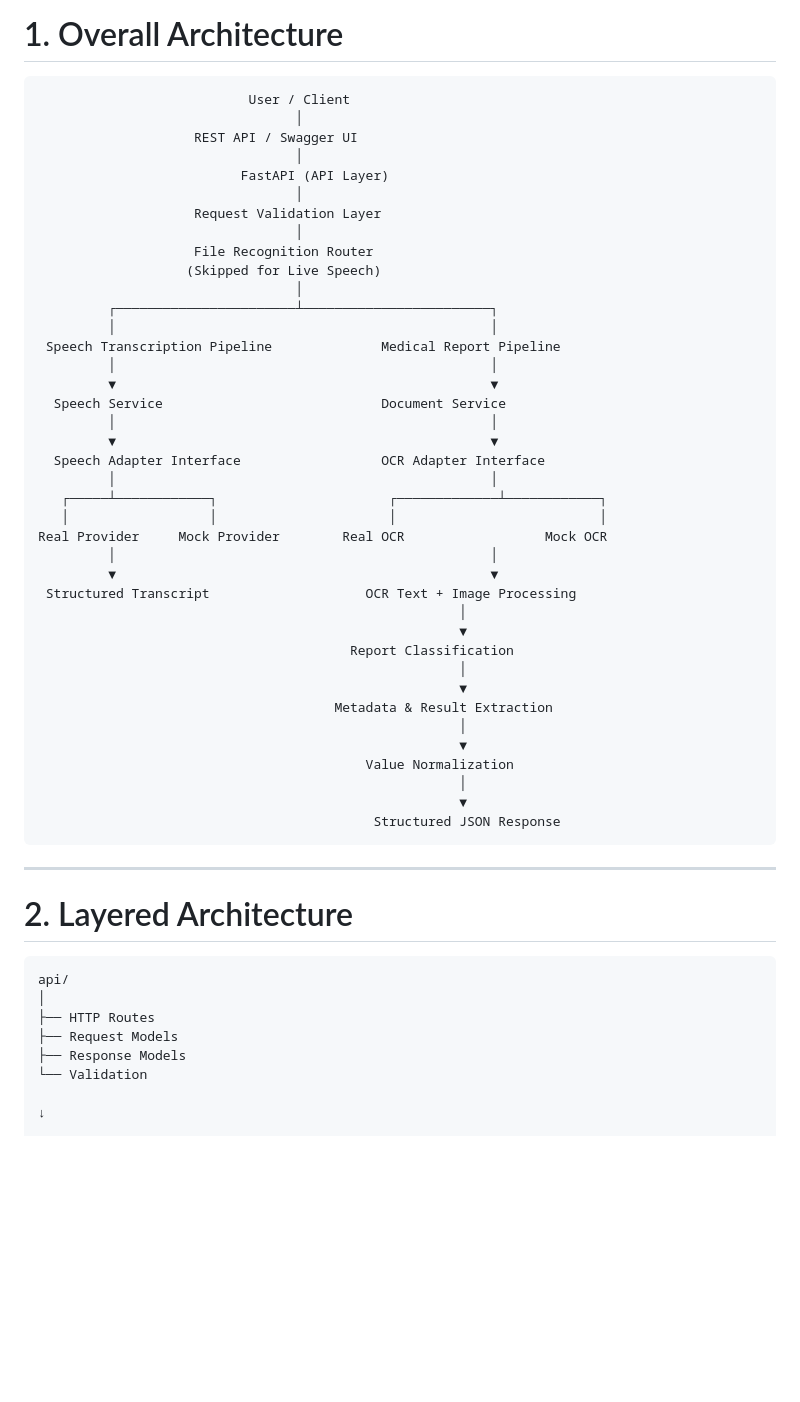
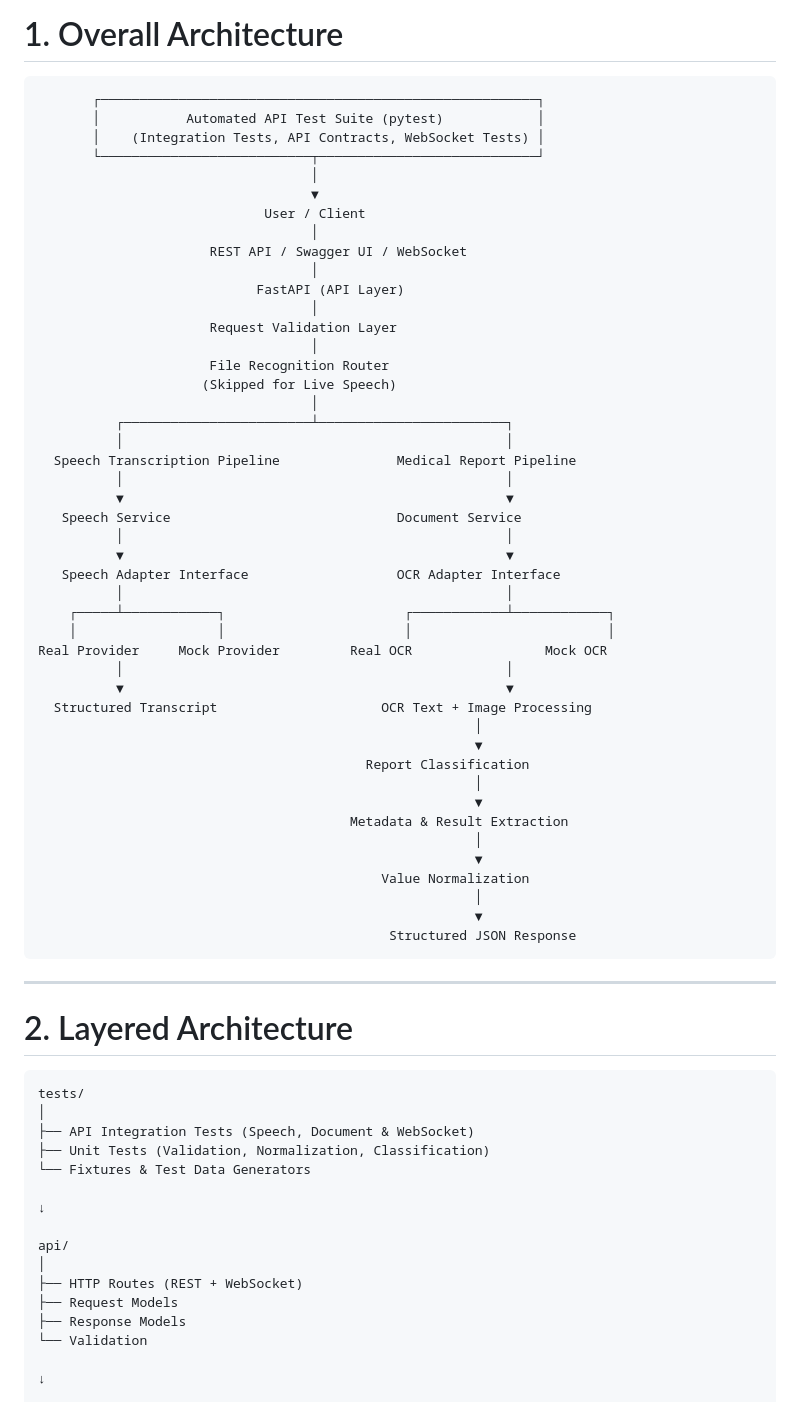
Before and after one commit to Rijwanul-10/Speech-Document-Extractor, a Markdown page: SYSTEM_ARCHITECTURE.md, the part around one of its changes. Rendered like a GitHub page; blank space fills up the shorter version.

````diff
--- a/SYSTEM_ARCHITECTURE.md
+++ b/SYSTEM_ARCHITECTURE.md
@@ -19,45 +19,51 @@ The design follows the assignment requirements while keeping the system simple,
 # 1. Overall Architecture
 
 ```text
-                           User / Client
-                                 │
-                    REST API / Swagger UI
-                                 │
-                          FastAPI (API Layer)
-                                 │
-                    Request Validation Layer
-                                 │
-                    File Recognition Router
-                   (Skipped for Live Speech)
-                                 │
-         ┌───────────────────────┴────────────────────────┐
-         │                                                │
- Speech Transcription Pipeline              Medical Report Pipeline
-         │                                                │
-         ▼                                                ▼
-  Speech Service                            Document Service
-         │                                                │
-         ▼                                                ▼
-  Speech Adapter Interface                  OCR Adapter Interface
-         │                                                │
-   ┌─────┴────────────┐                      ┌─────────────┴────────────┐
-   │                  │                      │                          │
-Real Provider     Mock Provider        Real OCR                  Mock OCR
-         │                                                │
-         ▼                                                ▼
- Structured Transcript                    OCR Text + Image Processing
-                                                      │
-                                                      ▼
-                                        Report Classification
-                                                      │
-                                                      ▼
-                                      Metadata & Result Extraction
-                                                      │
-                                                      ▼
-                                          Value Normalization
-                                                      │
-                                                      ▼
-                                           Structured JSON Response
+       ┌────────────────────────────────────────────────────────┐
+       │           Automated API Test Suite (pytest)            │
+       │    (Integration Tests, API Contracts, WebSocket Tests) │
+       └───────────────────────────┬────────────────────────────┘
+                                   │
+                                   ▼
+                             User / Client
+                                   │
+                      REST API / Swagger UI / WebSocket
+                                   │
+                            FastAPI (API Layer)
+                                   │
+                      Request Validation Layer
+                                   │
+                      File Recognition Router
+                     (Skipped for Live Speech)
+                                   │
+          ┌────────────────────────┴────────────────────────┐
+          │                                                 │
+  Speech Transcription Pipeline               Medical Report Pipeline
+          │                                                 │
+          ▼                                                 ▼
+   Speech Service                             Document Service
+          │                                                 │
+          ▼                                                 ▼
+   Speech Adapter Interface                   OCR Adapter Interface
+          │                                                 │
+    ┌─────┴────────────┐                       ┌────────────┴────────────┐
+    │                  │                       │                         │
+Real Provider     Mock Provider         Real OCR                 Mock OCR
+          │                                                 │
+          ▼                                                 ▼
+  Structured Transcript                     OCR Text + Image Processing
+                                                        │
+                                                        ▼
+                                          Report Classification
+                                                        │
+                                                        ▼
+                                        Metadata & Result Extraction
+                                                        │
+                                                        ▼
+                                            Value Normalization
+                                                        │
+                                                        ▼
+                                             Structured JSON Response
 ```
 
 ---
@@ -65,9 +71,17 @@ Real Provider     Mock Provider        Real OCR                  Mock OCR
 # 2. Layered Architecture
 
 ```
+tests/
+│
+├── API Integration Tests (Speech, Document & WebSocket)
+├── Unit Tests (Validation, Normalization, Classification)
+└── Fixtures & Test Data Generators
+
+↓
+
 api/
 │
-├── HTTP Routes
+├── HTTP Routes (REST + WebSocket)
 ├── Request Models
 ├── Response Models
 └── Validation
````
Also changed, not shown: other parts of SYSTEM_ARCHITECTURE.md (+12 -10 lines), DECISIONS.md (+15 -0 lines), README.md (+2 -1 lines).
